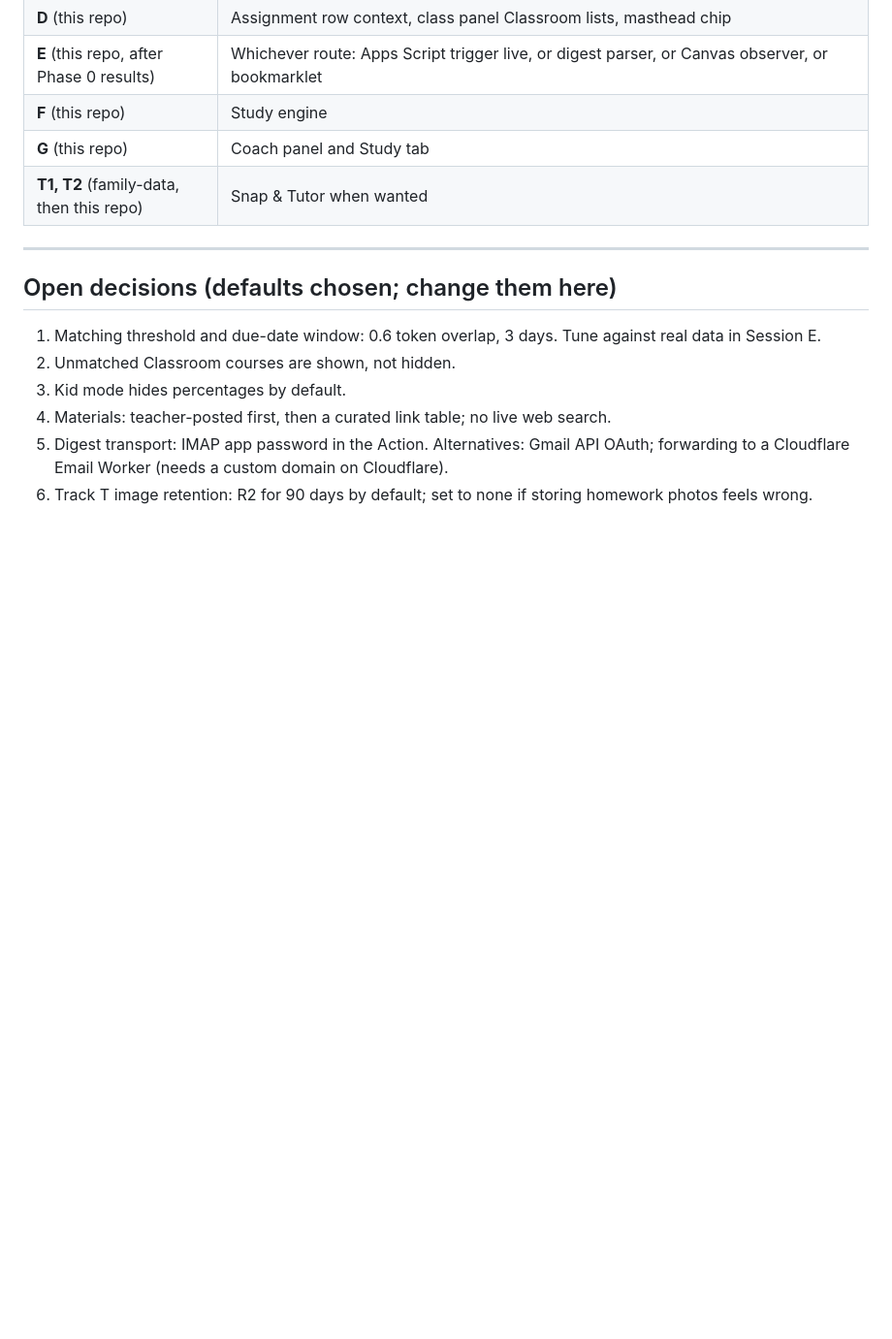
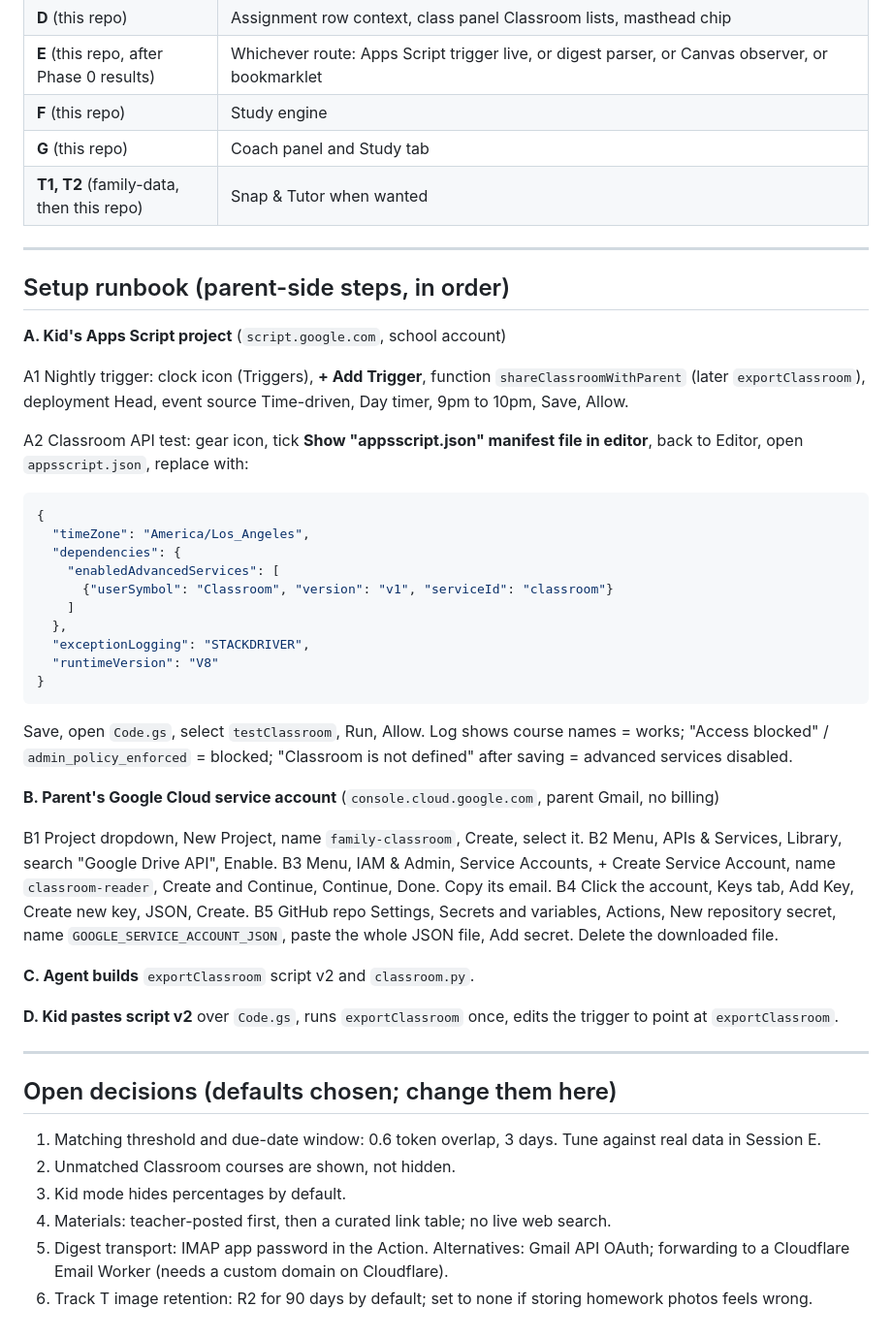
Before and after one commit to davidcasas82/aeries-dashboard, a Markdown page: docs/proactive-study-plan.md, the part around the change. Shown at 97% size. Drawn GitHub-style; blank space fills up the shorter version.

Commit message:
Add parent-side setup runbook to the plan
Co-authored-by: David Casas <davidcasas82@users.noreply.github.com>

````diff
--- a/docs/proactive-study-plan.md
+++ b/docs/proactive-study-plan.md
@@ -420,6 +420,53 @@ Classroom routes; plugs into the study engine when built.
 
 ---
 
+## Setup runbook (parent-side steps, in order)
+
+**A. Kid's Apps Script project** (`script.google.com`, school account)
+
+A1 Nightly trigger: clock icon (Triggers), **+ Add Trigger**, function
+`shareClassroomWithParent` (later `exportClassroom`), deployment Head, event
+source Time-driven, Day timer, 9pm to 10pm, Save, Allow.
+
+A2 Classroom API test: gear icon, tick **Show "appsscript.json" manifest
+file in editor**, back to Editor, open `appsscript.json`, replace with:
+
+```json
+{
+  "timeZone": "America/Los_Angeles",
+  "dependencies": {
+    "enabledAdvancedServices": [
+      {"userSymbol": "Classroom", "version": "v1", "serviceId": "classroom"}
+    ]
+  },
+  "exceptionLogging": "STACKDRIVER",
+  "runtimeVersion": "V8"
+}
+```
+
+Save, open `Code.gs`, select `testClassroom`, Run, Allow. Log shows course
+names = works; "Access blocked" / `admin_policy_enforced` = blocked;
+"Classroom is not defined" after saving = advanced services disabled.
+
+**B. Parent's Google Cloud service account** (`console.cloud.google.com`,
+parent Gmail, no billing)
+
+B1 Project dropdown, New Project, name `family-classroom`, Create, select it.
+B2 Menu, APIs & Services, Library, search "Google Drive API", Enable.
+B3 Menu, IAM & Admin, Service Accounts, + Create Service Account, name
+`classroom-reader`, Create and Continue, Continue, Done. Copy its email.
+B4 Click the account, Keys tab, Add Key, Create new key, JSON, Create.
+B5 GitHub repo Settings, Secrets and variables, Actions, New repository
+secret, name `GOOGLE_SERVICE_ACCOUNT_JSON`, paste the whole JSON file,
+Add secret. Delete the downloaded file.
+
+**C. Agent builds** `exportClassroom` script v2 and `classroom.py`.
+
+**D. Kid pastes script v2** over `Code.gs`, runs `exportClassroom` once,
+edits the trigger to point at `exportClassroom`.
+
+---
+
 ## Open decisions (defaults chosen; change them here)
 
 1. Matching threshold and due-date window: 0.6 token overlap, 3 days.
````
